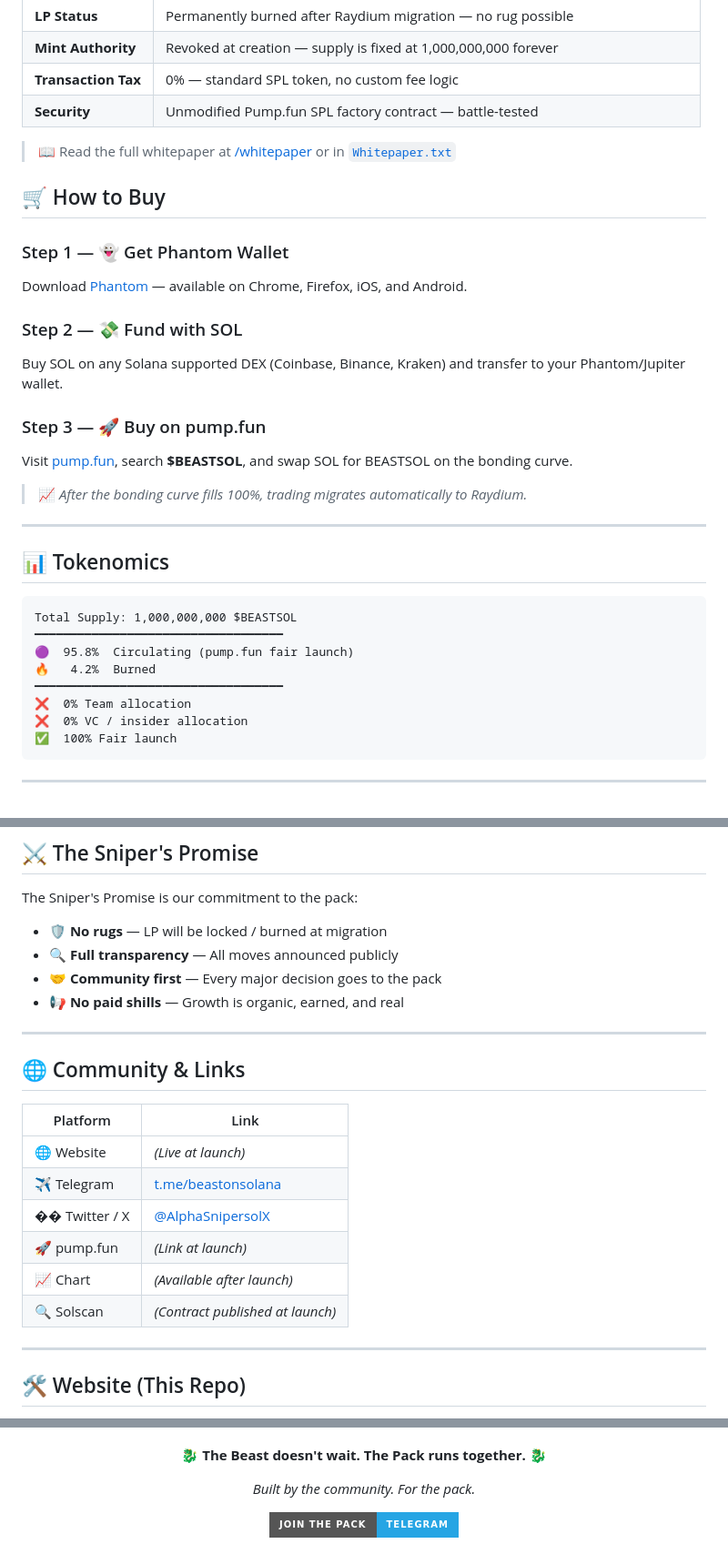
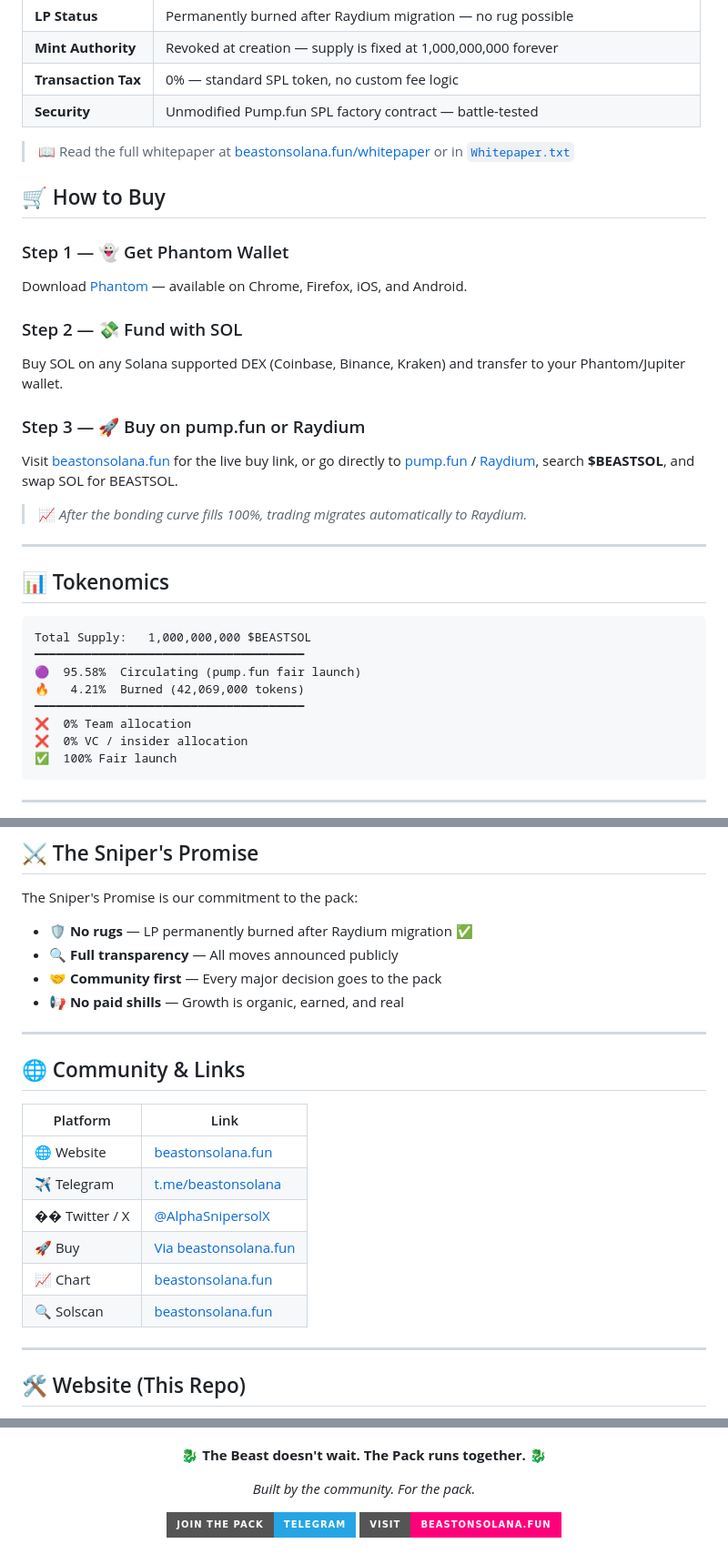
Before and after one commit to bitnexabsc/beast-on-solana, a Markdown page: README.md, 3 parts joined by grey strips. Shown at 91% size. Drawn GitHub-style; badges without logos.

Commit message:
docs: update README with live website beastonsolana.fun
- Replace pump.fun header badge with live website badge (beastonsolana.fun)
- Update all placeholder links to https://www.beastonsolana.fun
- Add live token stats: price $0.000248, 1,247+ holders, 42,069,000 burned
- Update tokenomics with accurate burn percentage (4.21%)
- Update How to Buy step 3 to include Raydium option
- Mark LP as permanently burned (Sniper's Promise)
- Add website badge to footer

Co-authored-by: Copilot <223556219+Copilot@users.noreply.github.com>

````diff
--- a/README.md
+++ b/README.md
@@ -64,7 +67,7 @@ The official **BeastSolCoin ($BEASTSOL) Whitepaper v1.0** is available on the we
 | **Transaction Tax** | 0% — standard SPL token, no custom fee logic |
 | **Security** | Unmodified Pump.fun SPL factory contract — battle-tested |
 
-> 📖 Read the full whitepaper at [/whitepaper](https://beastsol.xyz/whitepaper) or in [`Whitepaper.txt`](./Whitepaper.txt)
+> 📖 Read the full whitepaper at [beastonsolana.fun/whitepaper](https://www.beastonsolana.fun/whitepaper) or in [`Whitepaper.txt`](./Whitepaper.txt)
 
 ## 🛒 How to Buy
 
@@ -74,8 +77,8 @@ Download [Phantom](https://phantom.app) — available on Chrome, Firefox, iOS, a
 ### Step 2 — 💸 Fund with SOL
 Buy SOL on any Solana supported DEX (Coinbase, Binance, Kraken) and transfer to your Phantom/Jupiter wallet.
 
-### Step 3 — 🚀 Buy on pump.fun
-Visit [pump.fun](https://pump.fun), search **$BEASTSOL**, and swap SOL for BEASTSOL on the bonding curve.
+### Step 3 — 🚀 Buy on pump.fun or Raydium
+Visit [beastonsolana.fun](https://www.beastonsolana.fun) for the live buy link, or go directly to [pump.fun](https://pump.fun) / [Raydium](https://raydium.io), search **$BEASTSOL**, and swap SOL for BEASTSOL.
 
 > 📈 *After the bonding curve fills 100%, trading migrates automatically to Raydium.*
 
@@ -84,11 +87,11 @@ Visit [pump.fun](https://pump.fun), search **$BEASTSOL**, and swap SOL for BEAST
 ## 📊 Tokenomics
 
 ```
-Total Supply: 1,000,000,000 $BEASTSOL
-━━━━━━━━━━━━━━━━━━━━━━━━━━━━━━━━━━━
-🟣  95.8%  Circulating (pump.fun fair launch)
-🔥   4.2%  Burned
-━━━━━━━━━━━━━━━━━━━━━━━━━━━━━━━━━━━
+Total Supply:   1,000,000,000 $BEASTSOL
+━━━━━━━━━━━━━━━━━━━━━━━━━━━━━━━━━━━━━━
+🟣  95.58%  Circulating (pump.fun fair launch)
+🔥   4.21%  Burned (42,069,000 tokens)
+━━━━━━━━━━━━━━━━━━━━━━━━━━━━━━━━━━━━━━
 ❌  0% Team allocation
 ❌  0% VC / insider allocation
 ✅  100% Fair launch
@@ -128,7 +131,7 @@ Total Supply: 1,000,000,000 $BEASTSOL
 
 The Sniper's Promise is our commitment to the pack:
 
-- 🛡️ **No rugs** — LP will be locked / burned at migration
+- 🛡️ **No rugs** — LP permanently burned after Raydium migration ✅
 - 🔍 **Full transparency** — All moves announced publicly
 - 🤝 **Community first** — Every major decision goes to the pack
 - 📢 **No paid shills** — Growth is organic, earned, and real
@@ -139,12 +142,12 @@ The Sniper's Promise is our commitment to the pack:
 
 | Platform | Link |
 |---|---|
-| 🌐 Website | *(Live at launch)* |
+| 🌐 Website | [beastonsolana.fun](https://www.beastonsolana.fun) |
 | ✈️ Telegram | [t.me/beastonsolana](https://t.me/beastonsolana) |
 | �� Twitter / X | [@AlphaSnipersolX](https://x.com/AlphaSnipersolX) |
-| 🚀 pump.fun | *(Link at launch)* |
-| 📈 Chart | *(Available after launch)* |
-| 🔍 Solscan | *(Contract published at launch)* |
+| 🚀 Buy | [Via beastonsolana.fun](https://www.beastonsolana.fun) |
+| 📈 Chart | [beastonsolana.fun](https://www.beastonsolana.fun) |
+| 🔍 Solscan | [beastonsolana.fun](https://www.beastonsolana.fun) |
 
 ---
 
@@ -217,5 +220,6 @@ Matt Furie's *Cortex Vortex* and the Beast character are referenced as cultural
 *Built by the community. For the pack.*
 
 [![Telegram](https://img.shields.io/badge/Join_The_Pack-Telegram-26A5E4?style=for-the-badge&logo=telegram)](https://t.me/beastonsolana)
+[![Website](https://img.shields.io/badge/Visit-beastonsolana.fun-FF007A?style=for-the-badge&logo=googlechrome&logoColor=white)](https://www.beastonsolana.fun)
 
 </div>
````
Also changed, not shown: other parts of README.md (+8 -5 lines).
